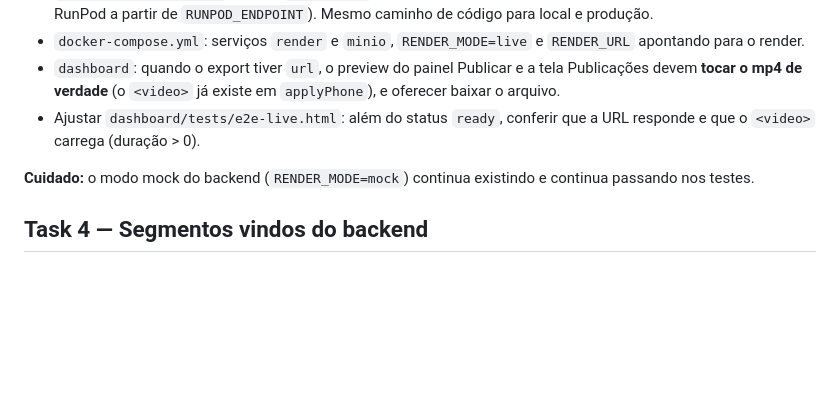
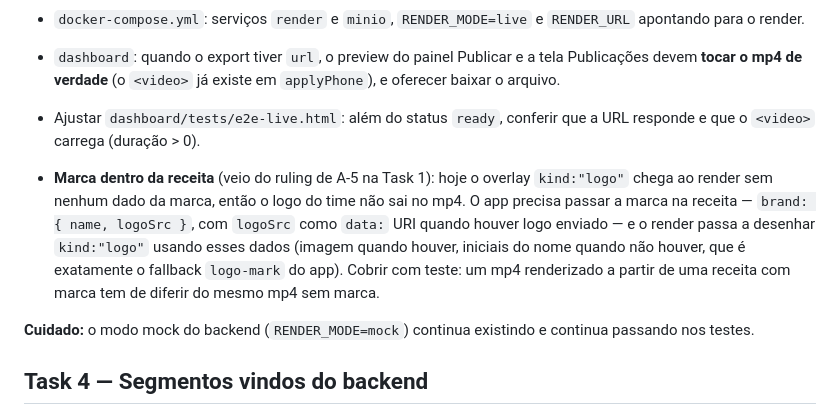
Before and after one commit to ThiagoEmanoel25/streaming-plataform, a Markdown page: docs/plans/escopo-minimo.md, the part around the change. Drawn GitHub-style; blank space fills up the shorter version.

Commit message:
Plano: marca na receita vira requisito da Task 3
Co-Authored-By: Claude Opus 5 <noreply@anthropic.com>

```diff
--- a/docs/plans/escopo-minimo.md
+++ b/docs/plans/escopo-minimo.md
@@ -91,6 +91,13 @@ Instagram consiga baixar.
 - Ajustar `dashboard/tests/e2e-live.html`: além do status `ready`, conferir que a URL responde e que o
   `<video>` carrega (duração > 0).
 
+- **Marca dentro da receita** (veio do ruling de A-5 na Task 1): hoje o overlay `kind:"logo"` chega ao
+  render sem nenhum dado da marca, então o logo do time não sai no mp4. O app precisa passar a marca
+  na receita — `brand: { name, logoSrc }`, com `logoSrc` como `data:` URI quando houver logo enviado —
+  e o render passa a desenhar `kind:"logo"` usando esses dados (imagem quando houver, iniciais do nome
+  quando não houver, que é exatamente o fallback `logo-mark` do app). Cobrir com teste: um mp4 renderizado
+  a partir de uma receita com marca tem de diferir do mesmo mp4 sem marca.
+
 **Cuidado:** o modo mock do backend (`RENDER_MODE=mock`) continua existindo e continua passando nos testes.
 
 ## Task 4 — Segmentos vindos do backend
```
